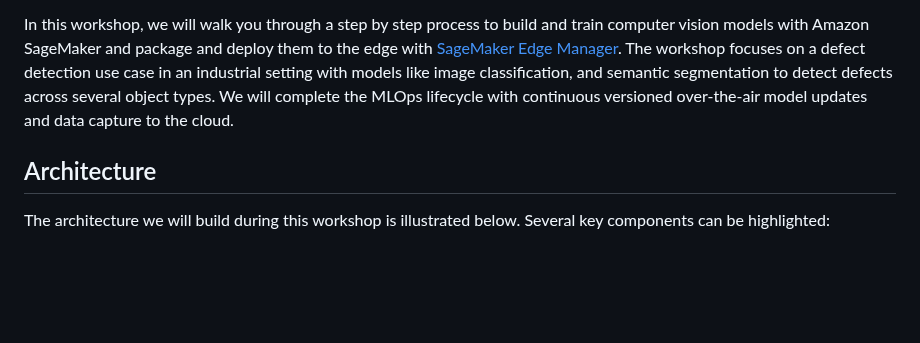
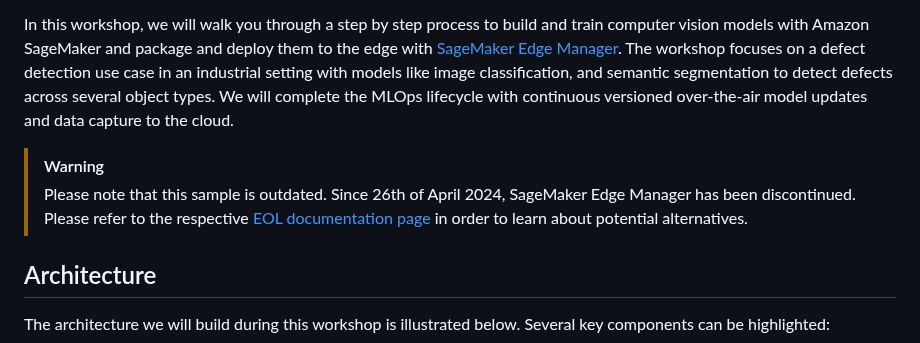
Before and after one commit to aws-samples/amazon-sagemaker-edge-defect-detection-computer-vision, a Markdown page: README.md, the part around the change. Rendered like a GitHub page; blank space fills up the shorter version.

Commit message:
Update README.md to accomodate EOL announcement.

```diff
--- a/README.md
+++ b/README.md
@@ -3,6 +3,9 @@
 This repository is related to our blog post [Detect industrial defects at low latency with computer vision at the edge with Amazon SageMaker Edge](https://aws.amazon.com/blogs/machine-learning/detect-industrial-defects-at-low-latency-with-computer-vision-at-the-edge-with-amazon-sagemaker-edge/) in the AWS Machine Learning blog.
 
 In this workshop, we will walk you through a step by step process to build and train computer vision models with Amazon SageMaker and package and deploy them to the edge with [SageMaker Edge Manager](https://aws.amazon.com/sagemaker/edge-manager/). The workshop focuses on a defect detection use case in an industrial setting with models like image classification, and semantic segmentation to detect defects across several object types. We will complete the MLOps lifecycle with continuous versioned over-the-air model updates and data capture to the cloud.
+
+> [!WARNING]
+> Please note that this sample is outdated. Since 26th of April 2024, SageMaker Edge Manager has been discontinued. Please refer to the respective [EOL documentation page](https://docs.aws.amazon.com/sagemaker/latest/dg/edge-eol.html) in order to learn about potential alternatives.
 
 ## Architecture
 
```
